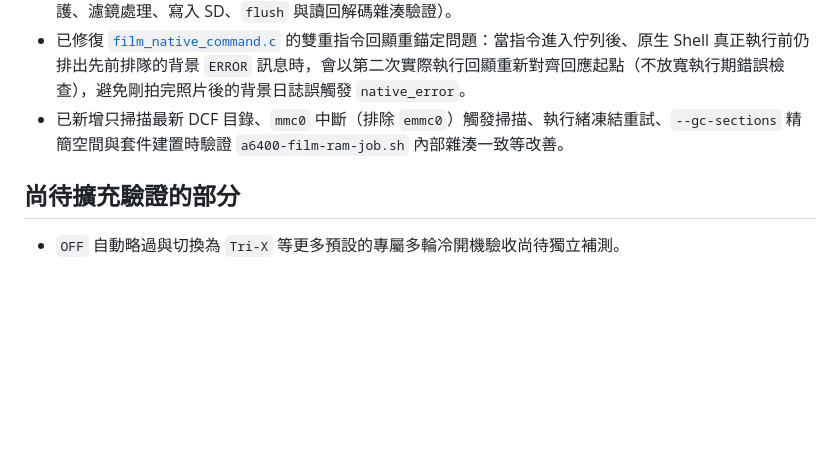
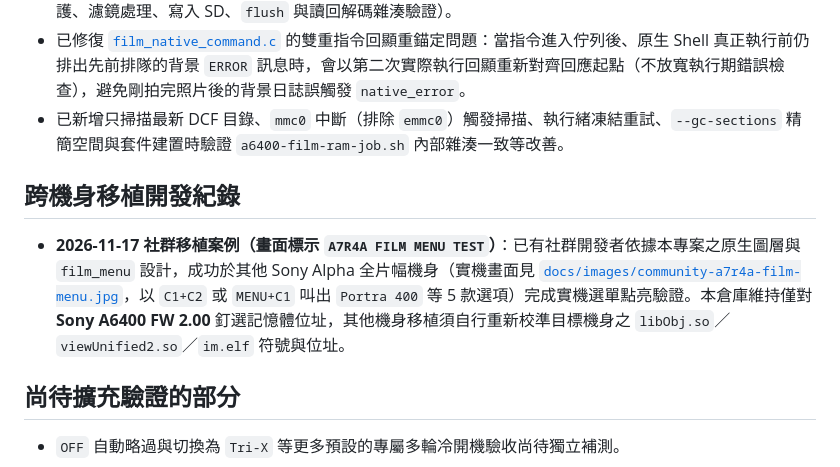
Before and after one commit to CRFH67I3/A6400-Extra-Menu, a Markdown page: docs/功能狀態.md, the part around the change. Drawn GitHub-style; blank space fills up the shorter version.

```diff
--- a/docs/功能狀態.md
+++ b/docs/功能狀態.md
@@ -11,6 +11,10 @@
 - 已於 `v2-lite-fix7` 與 `V3 CLite` 完成不插 USB 冷開機現拍 JPEG 實測（約 21–22 秒／張，含原圖只讀保護、濾鏡處理、寫入 SD、`flush` 與讀回解碼雜湊驗證）。
 - 已修復 [`film_native_command.c`](../camera/film_native_command.c) 的雙重指令回顯重錨定問題：當指令進入佇列後、原生 Shell 真正執行前仍排出先前排隊的背景 `ERROR` 訊息時，會以第二次實際執行回顯重新對齊回應起點（不放寬執行期錯誤檢查），避免剛拍完照片後的背景日誌誤觸發 `native_error`。
 - 已新增只掃描最新 DCF 目錄、`mmc0` 中斷（排除 `emmc0`）觸發掃描、執行緒凍結重試、`--gc-sections` 精簡空間與套件建置時驗證 `a6400-film-ram-job.sh` 內部雜湊一致等改善。
+
+## 跨機身移植開發紀錄
+
+- **2026-11-17 社群移植案例（畫面標示 `A7R4A FILM MENU TEST`）**：已有社群開發者依據本專案之原生圖層與 `film_menu` 設計，成功於其他 Sony Alpha 全片幅機身（實機畫面見 [`docs/images/community-a7r4a-film-menu.jpg`](images/community-a7r4a-film-menu.jpg)，以 `C1+C2` 或 `MENU+C1` 叫出 `Portra 400` 等 5 款選項）完成實機選單點亮驗證。本倉庫維持僅對 **Sony A6400 FW 2.00** 釘選記憶體位址，其他機身移植須自行重新校準目標機身之 `libObj.so`／`viewUnified2.so`／`im.elf` 符號與位址。
 
 ## 尚待擴充驗證的部分
 
```
Also changed, not shown: README.md (+1 -0 lines), docs/images/community-a7r4a-film-menu.jpg (added), 1 other file.
